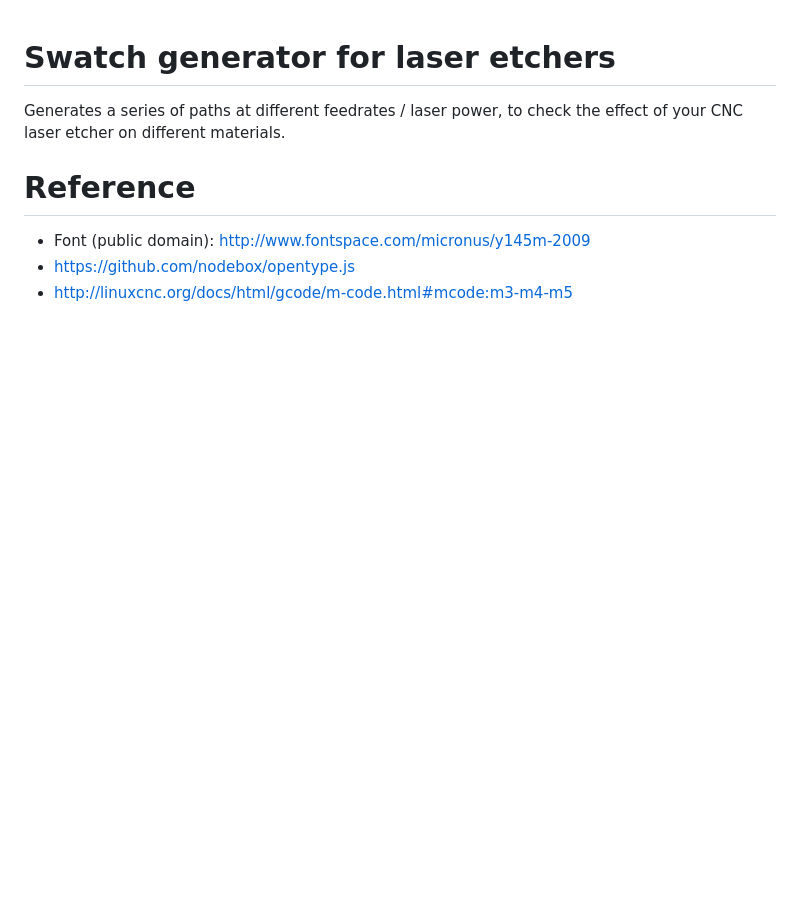
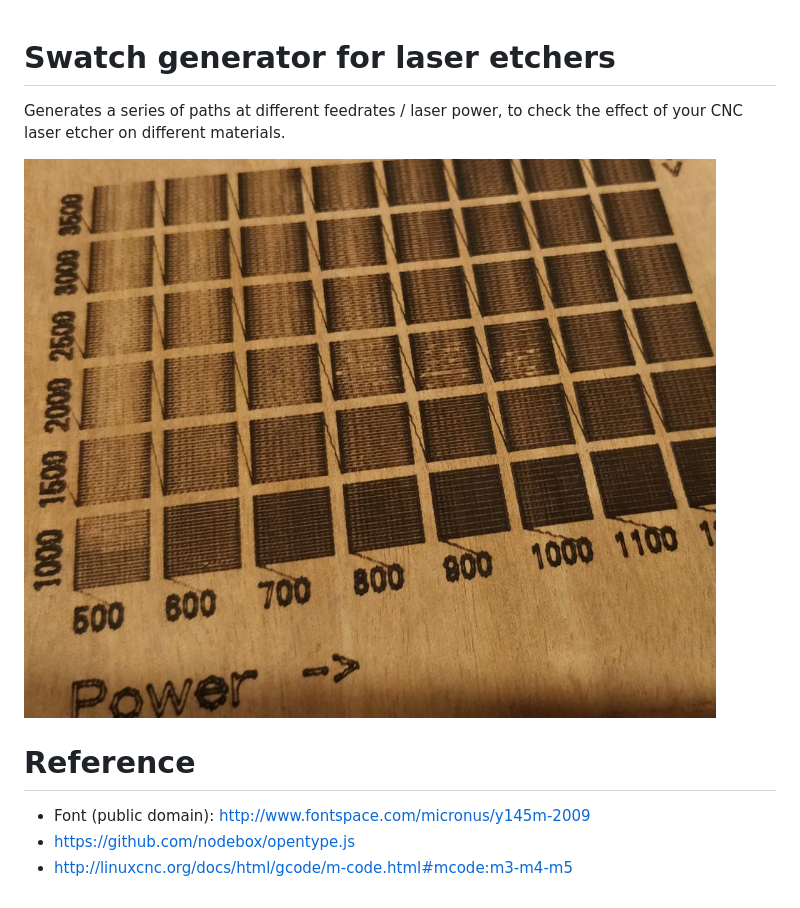
Before and after one commit to jieter/laser-gcode-swatch, a Markdown page: README.md, the part around the change. GitHub-like rendering; pictures changed too: swatch.jpg (added); blank space fills up the shorter version.

Commit message:
Add example picture

```diff
--- a/README.md
+++ b/README.md
@@ -1,6 +1,8 @@
 # Swatch generator for laser etchers
 
 Generates a series of paths at different feedrates / laser power, to check the effect of your CNC laser etcher on different materials.
+
+![Example on plywood](swatch.jpg)
 
 # Reference
  - Font (public domain): http://www.fontspace.com/micronus/y145m-2009
```
